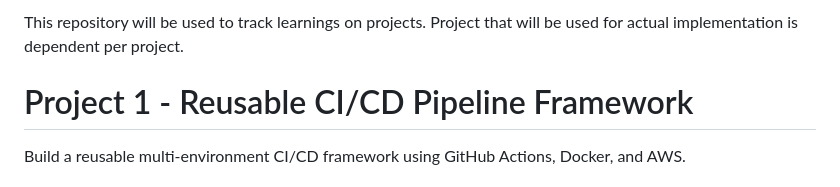
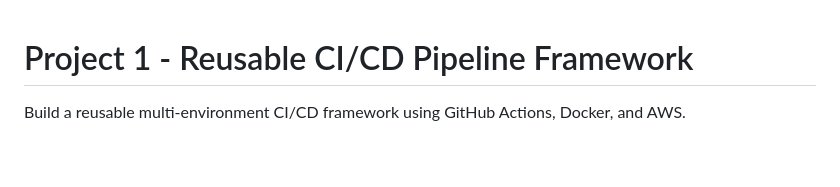
Before and after one commit to Eniadebisi/Solutions_Architect, a Markdown page: proj1-ci-cd-pipeline/ReadMe.md, the part around the change. GitHub-like rendering; blank space fills up the shorter version.

```diff
--- a/proj1-ci-cd-pipeline/ReadMe.md
+++ b/proj1-ci-cd-pipeline/ReadMe.md
@@ -1,5 +1,3 @@
-This repository will be used to track learnings on projects. Project that will be used for actual implementation is dependent per project.
-
 # Project 1 - Reusable CI/CD Pipeline Framework
 Build a reusable multi-environment CI/CD framework using GitHub Actions, Docker, and AWS.
 
```
